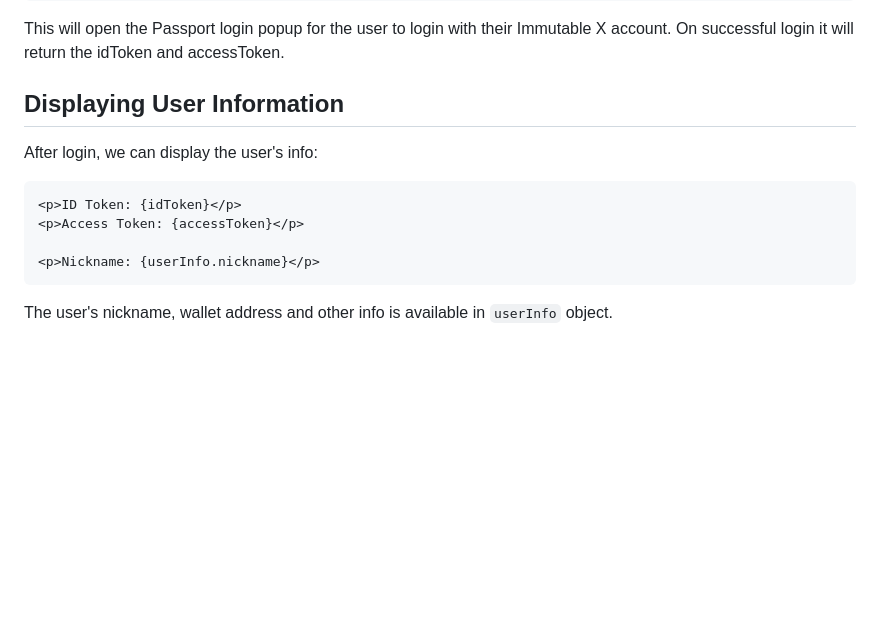
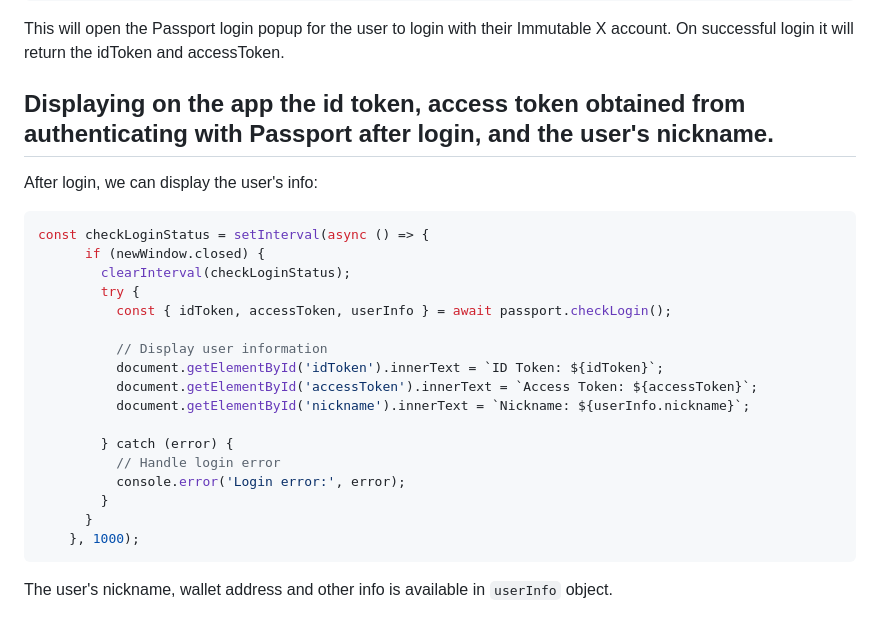
Before and after one commit to sridurgeshv/Passport-integration, a Markdown page: README.md, the part around the change printed below. Rendered like a GitHub page; blank space fills up the shorter version.

````diff
--- a/README.md
+++ b/README.md
@@ -82,15 +82,28 @@ const login = async () => {
 
 This will open the Passport login popup for the user to login with their Immutable X account. On successful login it will return the idToken and accessToken.
 
-## Displaying User Information
+## Displaying on the app the id token, access token obtained from authenticating with Passport after login, and the user's nickname.
 
 After login, we can display the user's info:
 
 ```jsx
-<p>ID Token: {idToken}</p>
-<p>Access Token: {accessToken}</p>
+const checkLoginStatus = setInterval(async () => {
+      if (newWindow.closed) {
+        clearInterval(checkLoginStatus);
+        try {
+          const { idToken, accessToken, userInfo } = await passport.checkLogin();
 
-<p>Nickname: {userInfo.nickname}</p>
+          // Display user information
+          document.getElementById('idToken').innerText = `ID Token: ${idToken}`;
+          document.getElementById('accessToken').innerText = `Access Token: ${accessToken}`;
+          document.getElementById('nickname').innerText = `Nickname: ${userInfo.nickname}`;
+
+        } catch (error) {
+          // Handle login error
+          console.error('Login error:', error);
+        }
+      }
+    }, 1000);
 ```
 
 The user's nickname, wallet address and other info is available in `userInfo` object.
````
Also changed, not shown: other parts of README.md (+1 -1 lines).
